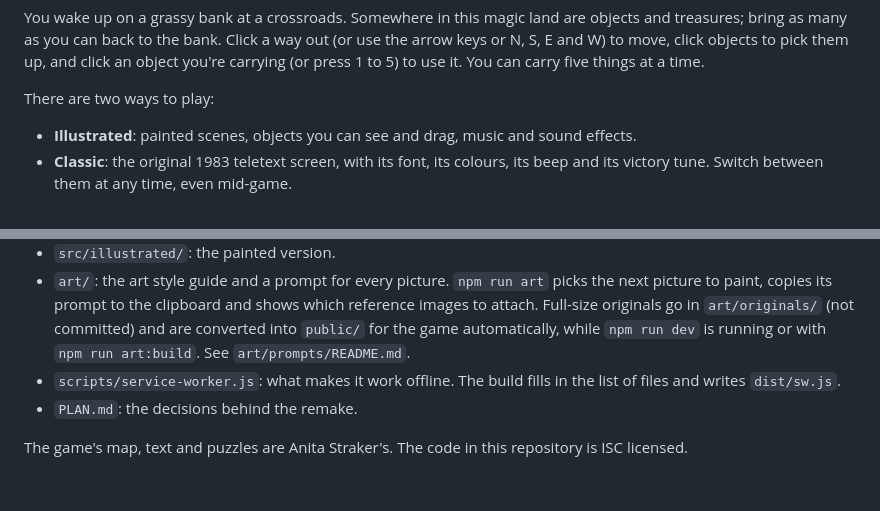
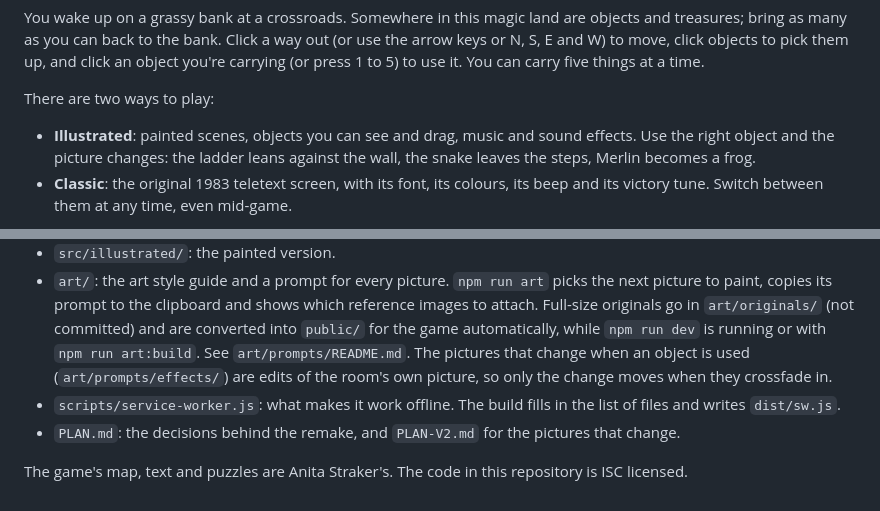
Before and after one commit to druewilding/merlins-castle, a Markdown page: README.md, 2 parts joined by grey strips. Drawn GitHub-style.

Commit message:
docs: Record v2, where using an object changes the picture

```diff
--- a/README.md
+++ b/README.md
@@ -25,7 +25,8 @@ it. You can carry five things at a time.
 There are two ways to play:
 
 - **Illustrated**: painted scenes, objects you can see and drag, music and
-  sound effects.
+  sound effects. Use the right object and the picture changes: the ladder
+  leans against the wall, the snake leaves the steps, Merlin becomes a frog.
 - **Classic**: the original 1983 teletext screen, with its font, its colours,
   its beep and its victory tune. Switch between them at any time, even
   mid-game.
@@ -97,10 +98,13 @@ Dependencies are updated monthly by `.github/workflows/update-please.yml`.
   shows which reference images to attach. Full-size originals go in
   `art/originals/` (not committed) and are converted into `public/` for the
   game automatically, while `npm run dev` is running or with
-  `npm run art:build`. See `art/prompts/README.md`.
+  `npm run art:build`. See `art/prompts/README.md`. The pictures that
+  change when an object is used (`art/prompts/effects/`) are edits of the
+  room's own picture, so only the change moves when they crossfade in.
 - `scripts/service-worker.js`: what makes it work offline. The build fills
   in the list of files and writes `dist/sw.js`.
-- `PLAN.md`: the decisions behind the remake.
+- `PLAN.md`: the decisions behind the remake, and `PLAN-V2.md` for the
+  pictures that change.
 
 The game's map, text and puzzles are Anita Straker's. The code in this
 repository is ISC licensed.
```
Also changed, not shown: PLAN-V2.md (+25 -4 lines), PLAN.md (+8 -3 lines).
